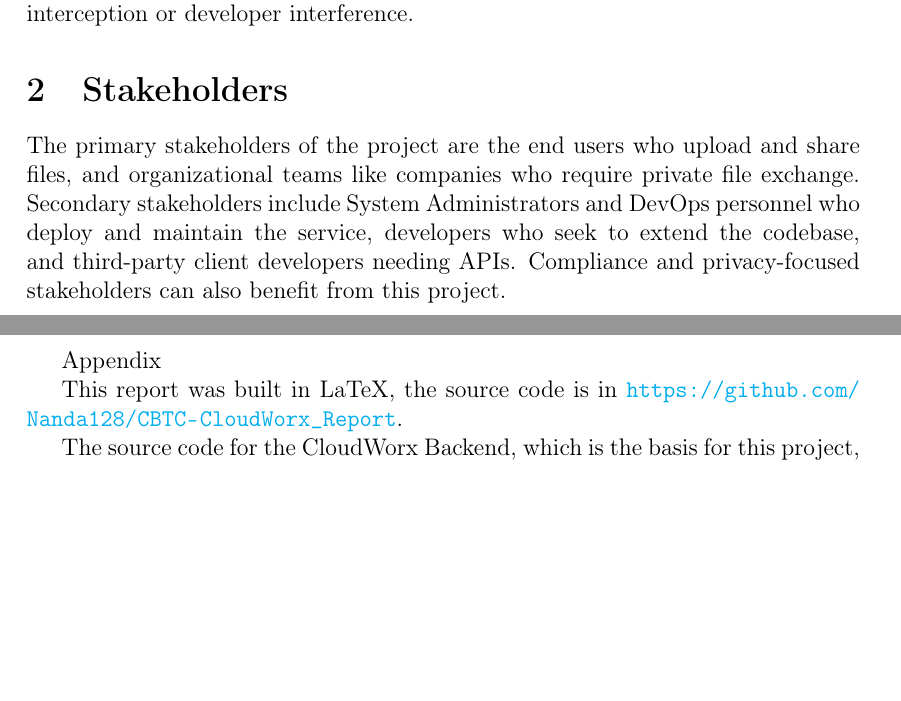
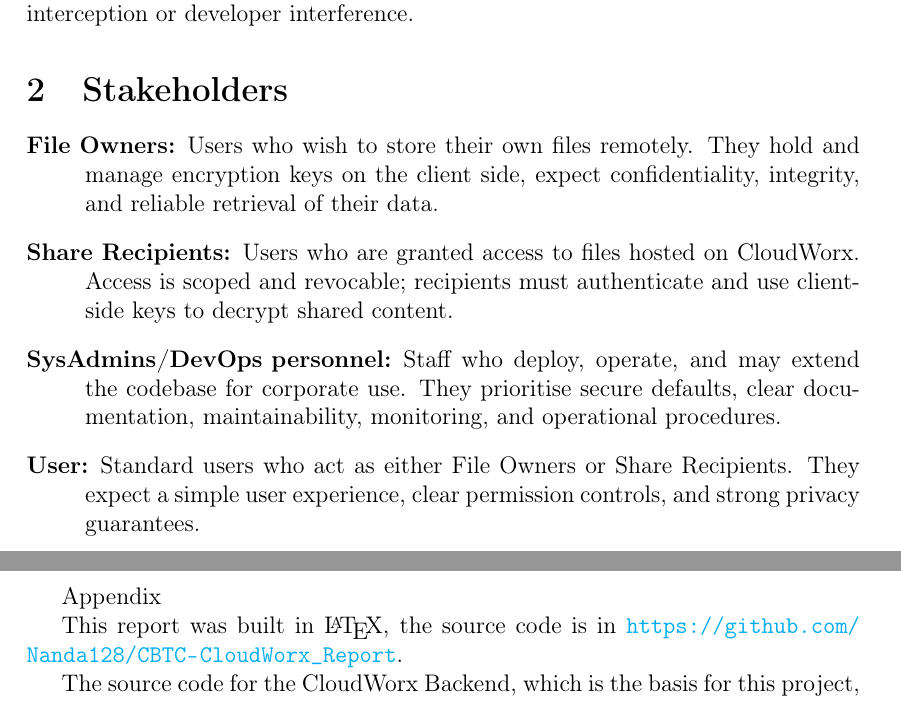
Before and after one commit to Nanda128/CBTC-CloudWorx_Report, a LaTeX document (src/main.tex): two parts of pages 2 and 3 of 3, joined at a grey line, cut so that both start at the same text, the shorter picture padded with empty space. Compiled offline with pdfLaTeX.

Commit message:
tex: Changed ul_logo assets to work cleaner with both IntelliJ's run button and the .ps1 file, also changed stakeholders to be more accurate, and added \latex

```diff
--- a/src/main.tex
+++ b/src/main.tex
@@ -5,6 +5,9 @@
 \usepackage{geometry}
 \usepackage{hyperref}
 \usepackage{blindtext}
+
+% Support both IntelliJ (runs from src/) and build script (runs from repo root)
+\graphicspath{{../assets/}{assets/}}
 
 \hypersetup{
     colorlinks=true,
@@ -60,15 +63,22 @@
 
     \section{Stakeholders}\label{sec:stakeholders}
 
-    The primary stakeholders of the project are the end users who upload and share files, and organizational teams like companies who require private file exchange.
-    Secondary stakeholders include System Administrators and DevOps personnel who deploy and maintain the service, developers who seek to extend the codebase, and third-party client developers needing APIs.
-    Compliance and privacy-focused stakeholders can also benefit from this project.
+    \begin{description}
+      \item[File Owners:] Users who wish to store their own files remotely.
+      They hold and manage encryption keys on the client side, expect confidentiality, integrity, and reliable retrieval of their data.
+      \item[Share Recipients:] Users who are granted access to files hosted on CloudWorx.
+      Access is scoped and revocable; recipients must authenticate and use client-side keys to decrypt shared content.
+      \item[SysAdmins/DevOps personnel:] Staff who deploy, operate, and may extend the codebase for corporate use.
+      They prioritise secure defaults, clear documentation, maintainability, monitoring, and operational procedures.
+      \item[User:] Standard users who act as either File Owners or Share Recipients.
+      They expect a simple user experience, clear permission controls, and strong privacy guarantees.
+    \end{description}
 
     \newpage
     \appendixautorefname
     \appendix
 
-    This report was built in LaTeX, the source code is in \url{https://github.com/Nanda128/CBTC-CloudWorx_Report}.
+    This report was built in \LaTeX, the source code is in \url{https://github.com/Nanda128/CBTC-CloudWorx_Report}.
 
     The source code for the CloudWorx Backend, which is the basis for this project, is \url{https://github.com/Nanda128/CloudWorx-Backend}
 
```
Also changed, not shown: src/main.tex (2 more changed lines).
